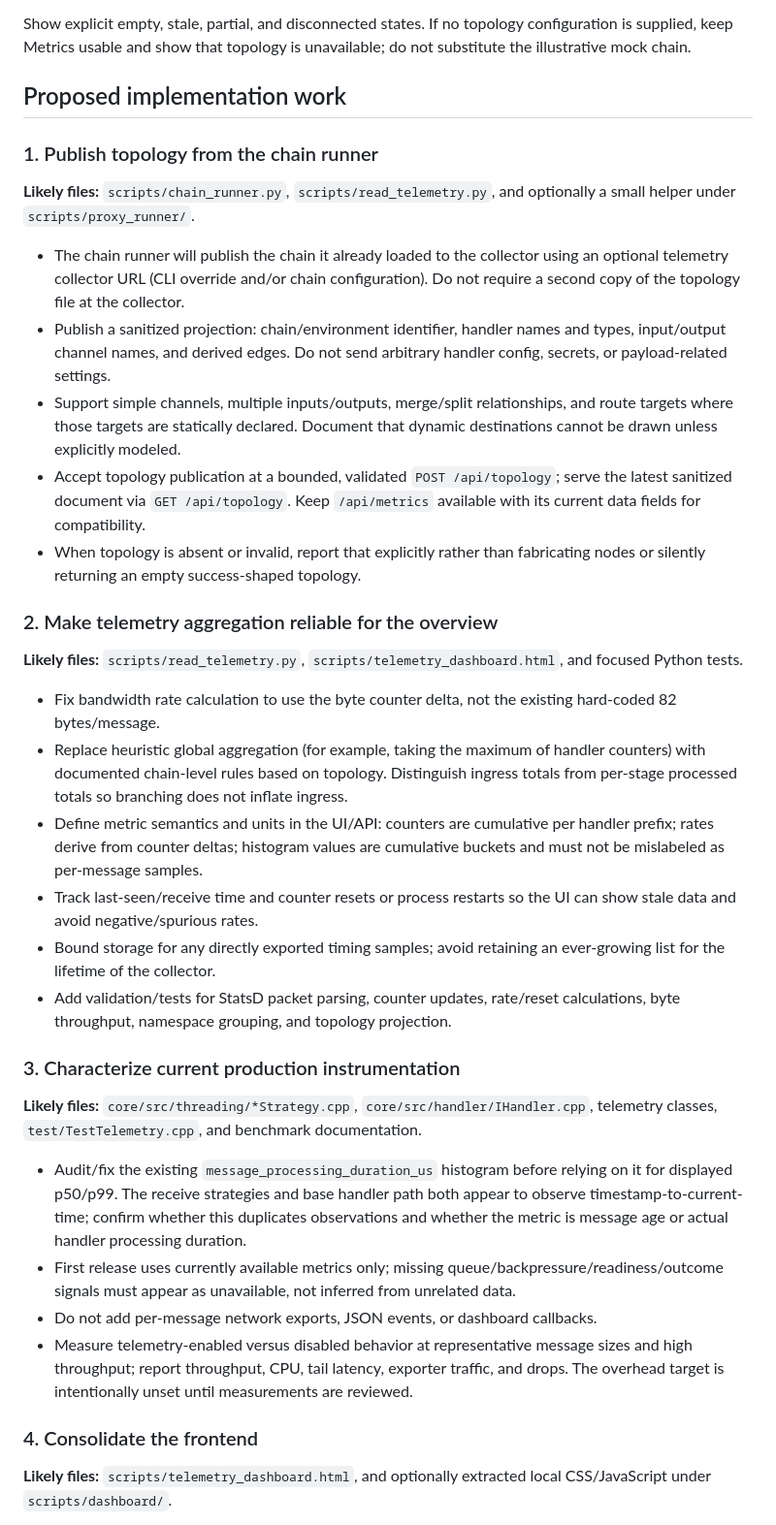
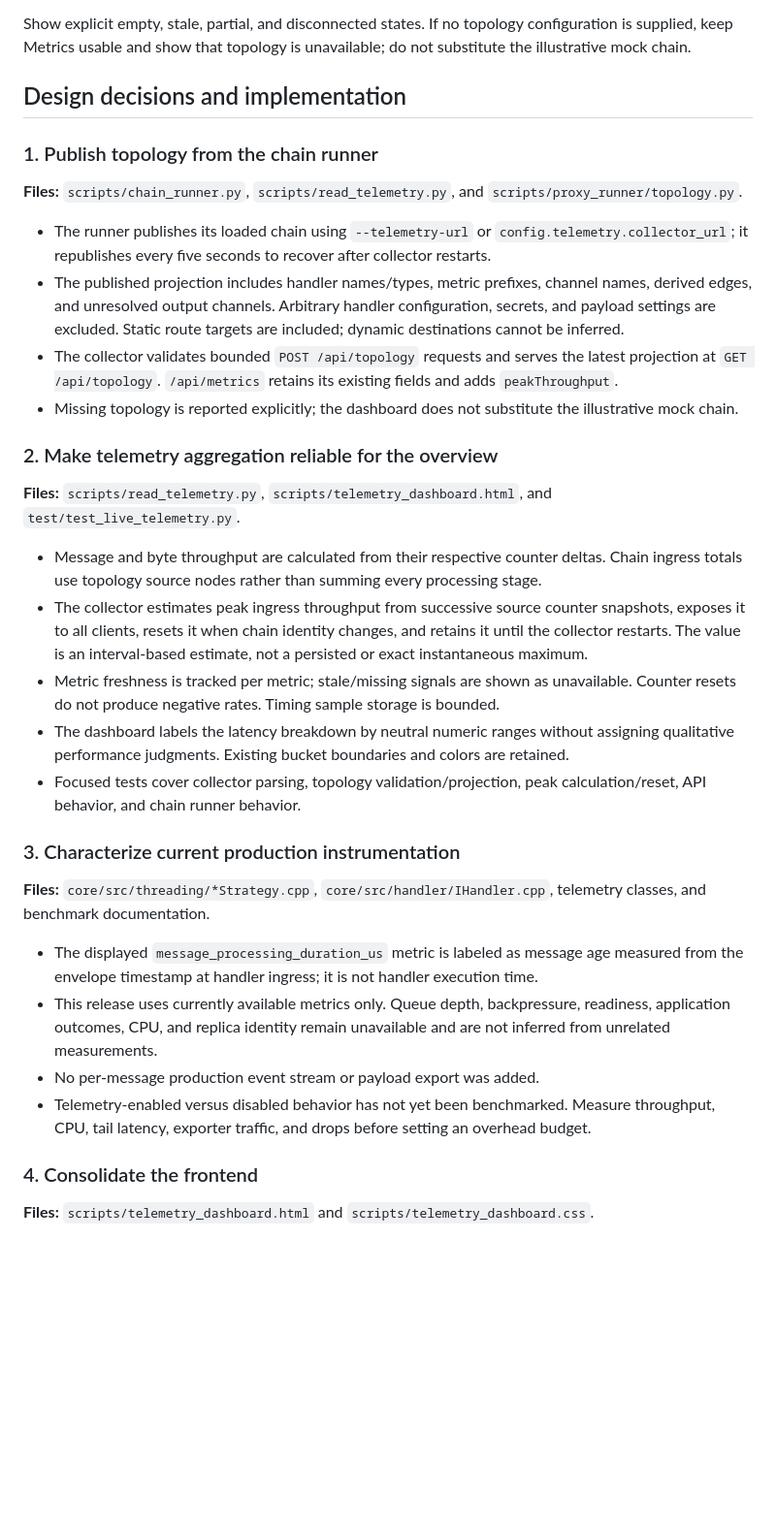
Before and after one commit to notzain/proxy-pipeline, a Markdown page: docs/live-telemetry-dashboard-plan.md, the part around one of its changes. Shown at 97% size. Drawn GitHub-style; blank space fills up the shorter version.

```diff
--- a/docs/live-telemetry-dashboard-plan.md
+++ b/docs/live-telemetry-dashboard-plan.md
@@ -26,39 +26,37 @@ The topology should be driven by declared chain configuration and aggregated met
 
 Show explicit empty, stale, partial, and disconnected states. If no topology configuration is supplied, keep Metrics usable and show that topology is unavailable; do not substitute the illustrative mock chain.
 
-## Proposed implementation work
+## Design decisions and implementation
 
 ### 1. Publish topology from the chain runner
 
-**Likely files:** `scripts/chain_runner.py`, `scripts/read_telemetry.py`, and optionally a small helper under `scripts/proxy_runner/`.
+**Files:** `scripts/chain_runner.py`, `scripts/read_telemetry.py`, and `scripts/proxy_runner/topology.py`.
 
-- The chain runner will publish the chain it already loaded to the collector using an optional telemetry collector URL (CLI override and/or chain configuration). Do not require a second copy of the topology file at the collector.
-- Publish a sanitized projection: chain/environment identifier, handler names and types, input/output channel names, and derived edges. Do not send arbitrary handler config, secrets, or payload-related settings.
-- Support simple channels, multiple inputs/outputs, merge/split relationships, and route targets where those targets are statically declared. Document that dynamic destinations cannot be drawn unless explicitly modeled.
-- Accept topology publication at a bounded, validated `POST /api/topology`; serve the latest sanitized document via `GET /api/topology`. Keep `/api/metrics` available with its current data fields for compatibility.
-- When topology is absent or invalid, report that explicitly rather than fabricating nodes or silently returning an empty success-shaped topology.
+- The runner publishes its loaded chain using `--telemetry-url` or `config.telemetry.collector_url`; it republishes every five seconds to recover after collector restarts.
+- The published projection includes handler names/types, metric prefixes, channel names, derived edges, and unresolved output channels. Arbitrary handler configuration, secrets, and payload settings are excluded. Static route targets are included; dynamic destinations cannot be inferred.
+- The collector validates bounded `POST /api/topology` requests and serves the latest projection at `GET /api/topology`. `/api/metrics` retains its existing fields and adds `peakThroughput`.
+- Missing topology is reported explicitly; the dashboard does not substitute the illustrative mock chain.
 
 ### 2. Make telemetry aggregation reliable for the overview
 
-**Likely files:** `scripts/read_telemetry.py`, `scripts/telemetry_dashboard.html`, and focused Python tests.
+**Files:** `scripts/read_telemetry.py`, `scripts/telemetry_dashboard.html`, and `test/test_live_telemetry.py`.
 
-- Fix bandwidth rate calculation to use the byte counter delta, not the existing hard-coded 82 bytes/message.
-- Replace heuristic global aggregation (for example, taking the maximum of handler counters) with documented chain-level rules based on topology. Distinguish ingress totals from per-stage processed totals so branching does not inflate ingress.
-- Define metric semantics and units in the UI/API: counters are cumulative per handler prefix; rates derive from counter deltas; histogram values are cumulative buckets and must not be mislabeled as per-message samples.
-- Track last-seen/receive time and counter resets or process restarts so the UI can show stale data and avoid negative/spurious rates.
-- Bound storage for any directly exported timing samples; avoid retaining an ever-growing list for the lifetime of the collector.
-- Add validation/tests for StatsD packet parsing, counter updates, rate/reset calculations, byte throughput, namespace grouping, and topology projection.
+- Message and byte throughput are calculated from their respective counter deltas. Chain ingress totals use topology source nodes rather than summing every processing stage.
+- The collector estimates peak ingress throughput from successive source counter snapshots, exposes it to all clients, resets it when chain identity changes, and retains it until the collector restarts. The value is an interval-based estimate, not a persisted or exact instantaneous maximum.
+- Metric freshness is tracked per metric; stale/missing signals are shown as unavailable. Counter resets do not produce negative rates. Timing sample storage is bounded.
+- The dashboard labels the latency breakdown by neutral numeric ranges without assigning qualitative performance judgments. Existing bucket boundaries and colors are retained.
+- Focused tests cover collector parsing, topology validation/projection, peak calculation/reset, API behavior, and chain runner behavior.
 
 ### 3. Characterize current production instrumentation
 
-**Likely files:** `core/src/threading/*Strategy.cpp`, `core/src/handler/IHandler.cpp`, telemetry classes, `test/TestTelemetry.cpp`, and benchmark documentation.
+**Files:** `core/src/threading/*Strategy.cpp`, `core/src/handler/IHandler.cpp`, telemetry classes, and benchmark documentation.
 
-- Audit/fix the existing `message_processing_duration_us` histogram before relying on it for displayed p50/p99. The receive strategies and base handler path both appear to observe timestamp-to-current-time; confirm whether this duplicates observations and whether the metric is message age or actual handler processing duration.
-- First release uses currently available metrics only; missing queue/backpressure/readiness/outcome signals must appear as unavailable, not inferred from unrelated data.
-- Do not add per-message network exports, JSON events, or dashboard callbacks.
-- Measure telemetry-enabled versus disabled behavior at representative message sizes and high throughput; report throughput, CPU, tail latency, exporter traffic, and drops. The overhead target is intentionally unset until measurements are reviewed.
+- The displayed `message_processing_duration_us` metric is labeled as message age measured from the envelope timestamp at handler ingress; it is not handler execution time.
+- This release uses currently available metrics only. Queue depth, backpressure, readiness, application outcomes, CPU, and replica identity remain unavailable and are not inferred from unrelated measurements.
+- No per-message production event stream or payload export was added.
+- Telemetry-enabled versus disabled behavior has not yet been benchmarked. Measure throughput, CPU, tail latency, exporter traffic, and drops before setting an overhead budget.
 
 ### 4. Consolidate the frontend
 
-**Likely files:** `scripts/telemetry_dashboard.html`, and optionally extracted local CSS/JavaScript under `scripts/dashboard/`.
+**Files:** `scripts/telemetry_dashboard.html` and `scripts/telemetry_dashboard.css`.
 
```
Also changed, not shown: other parts of docs/live-telemetry-dashboard-plan.md (+26 -22 lines).
